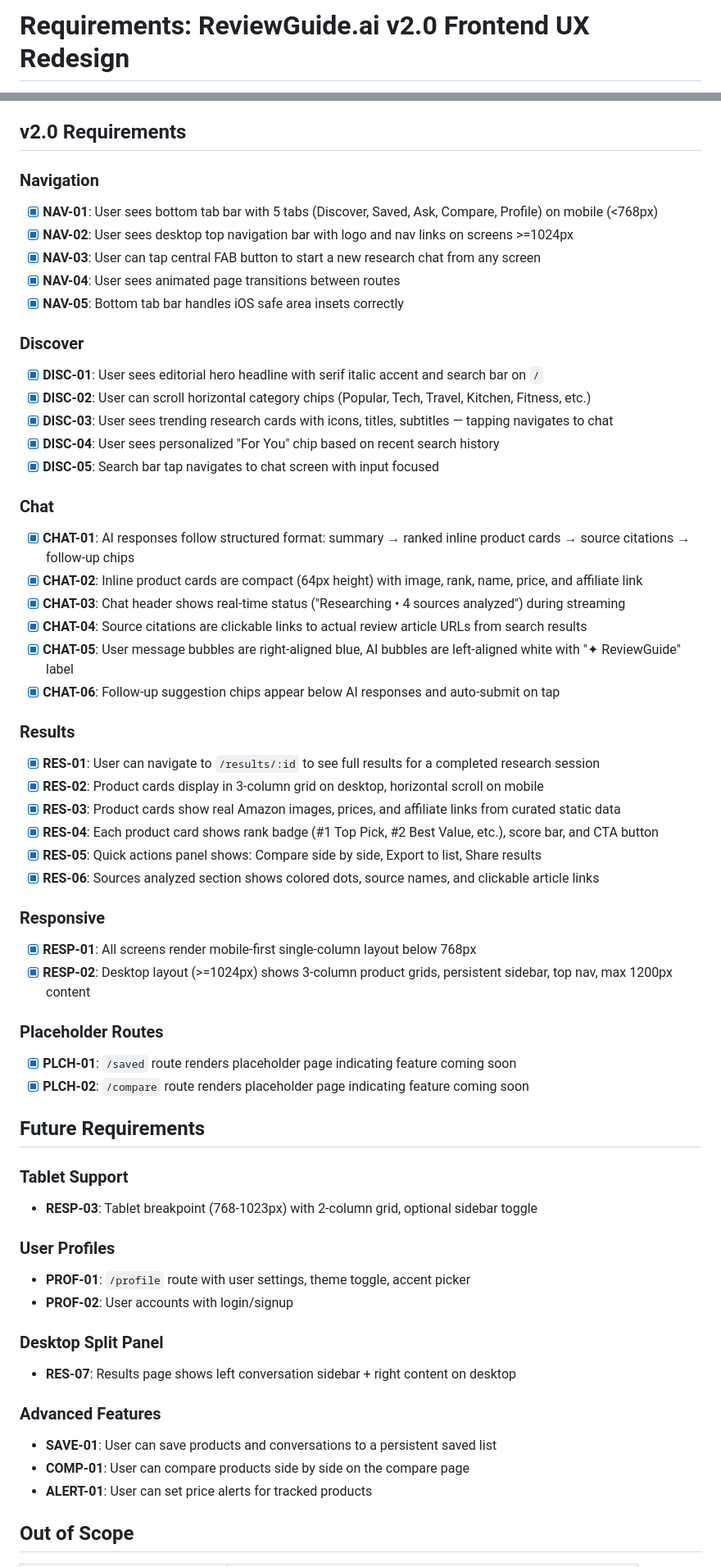
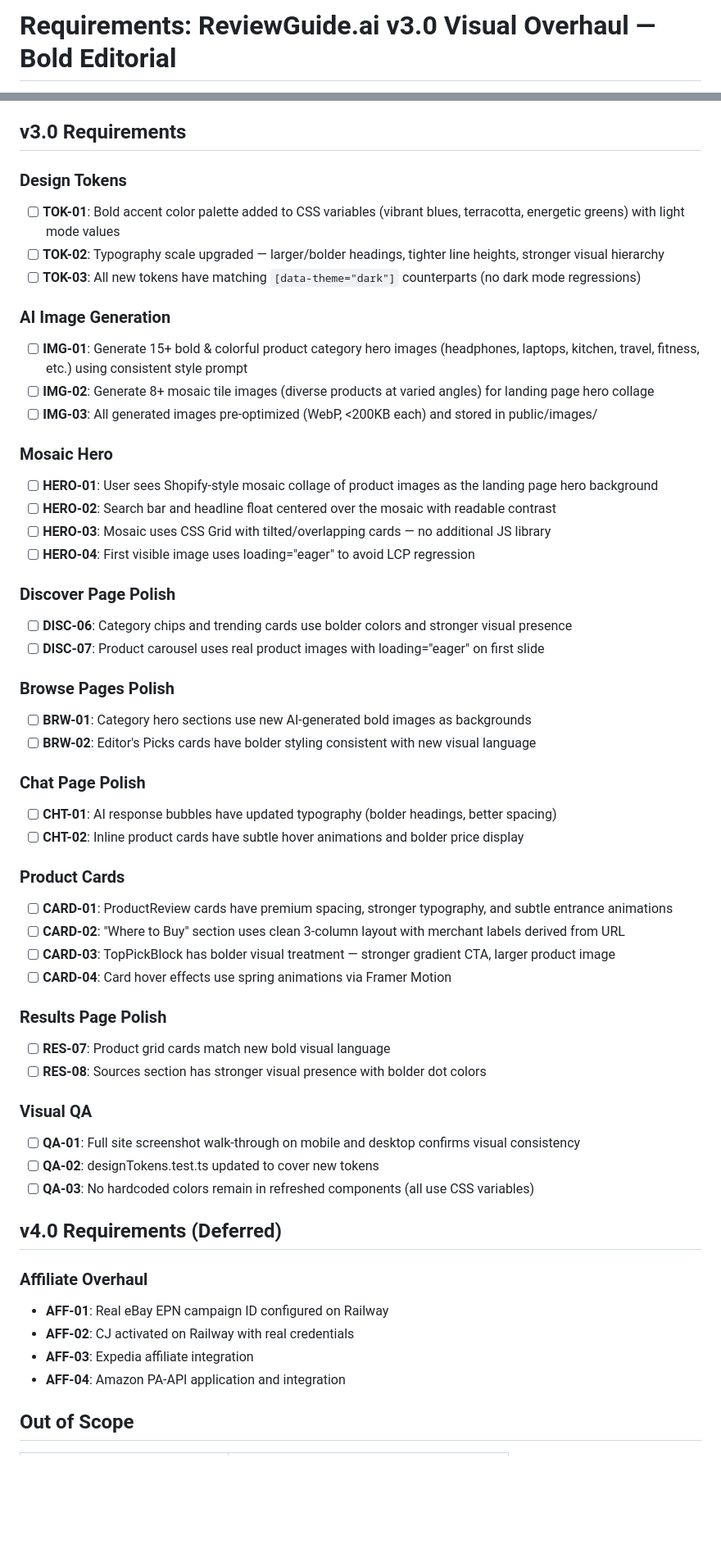
Before and after one commit to Bighabz/ReviewGuide-SourceCode, a Markdown page: .planning/REQUIREMENTS.md, 2 parts joined by grey strips. Shown at 82% size. Drawn GitHub-style; blank space fills up the shorter version.

Commit message:
docs: define milestone v3.0 requirements (25 requirements)
Co-Authored-By: Claude Opus 4.6 (1M context) <noreply@anthropic.com>

```diff
--- a/.planning/REQUIREMENTS.md
+++ b/.planning/REQUIREMENTS.md
@@ -1,2 +1,2 @@
-# Requirements: ReviewGuide.ai v2.0 Frontend UX Redesign
+# Requirements: ReviewGuide.ai v3.0 Visual Overhaul — Bold Editorial
 
@@ -4,71 +4,67 @@
 **Core Value:** Conversational product discovery that searches live reviews and returns blog-style editorial responses with cross-retailer affiliate links.
 
-## v2.0 Requirements
+## v3.0 Requirements
 
-### Navigation
+### Design Tokens
 
-- [x] **NAV-01**: User sees bottom tab bar with 5 tabs (Discover, Saved, Ask, Compare, Profile) on mobile (<768px)
-- [x] **NAV-02**: User sees desktop top navigation bar with logo and nav links on screens >=1024px
-- [x] **NAV-03**: User can tap central FAB button to start a new research chat from any screen
-- [x] **NAV-04**: User sees animated page transitions between routes
-- [x] **NAV-05**: Bottom tab bar handles iOS safe area insets correctly
+- [ ] **TOK-01**: Bold accent color palette added to CSS variables (vibrant blues, terracotta, energetic greens) with light mode values
+- [ ] **TOK-02**: Typography scale upgraded — larger/bolder headings, tighter line heights, stronger visual hierarchy
+- [ ] **TOK-03**: All new tokens have matching `[data-theme="dark"]` counterparts (no dark mode regressions)
 
-### Discover
+### AI Image Generation
 
-- [x] **DISC-01**: User sees editorial hero headline with serif italic accent and search bar on `/`
-- [x] **DISC-02**: User can scroll horizontal category chips (Popular, Tech, Travel, Kitchen, Fitness, etc.)
-- [x] **DISC-03**: User sees trending research cards with icons, titles, subtitles — tapping navigates to chat
-- [x] **DISC-04**: User sees personalized "For You" chip based on recent search history
-- [x] **DISC-05**: Search bar tap navigates to chat screen with input focused
+- [ ] **IMG-01**: Generate 15+ bold & colorful product category hero images (headphones, laptops, kitchen, travel, fitness, etc.) using consistent style prompt
+- [ ] **IMG-02**: Generate 8+ mosaic tile images (diverse products at varied angles) for landing page hero collage
+- [ ] **IMG-03**: All generated images pre-optimized (WebP, <200KB each) and stored in public/images/
 
-### Chat
+### Mosaic Hero
 
-- [x] **CHAT-01**: AI responses follow structured format: summary → ranked inline product cards → source citations → follow-up chips
-- [x] **CHAT-02**: Inline product cards are compact (64px height) with image, rank, name, price, and affiliate link
-- [x] **CHAT-03**: Chat header shows real-time status ("Researching • 4 sources analyzed") during streaming
-- [x] **CHAT-04**: Source citations are clickable links to actual review article URLs from search results
-- [x] **CHAT-05**: User message bubbles are right-aligned blue, AI bubbles are left-aligned white with "✦ ReviewGuide" label
-- [x] **CHAT-06**: Follow-up suggestion chips appear below AI responses and auto-submit on tap
+- [ ] **HERO-01**: User sees Shopify-style mosaic collage of product images as the landing page hero background
+- [ ] **HERO-02**: Search bar and headline float centered over the mosaic with readable contrast
+- [ ] **HERO-03**: Mosaic uses CSS Grid with tilted/overlapping cards — no additional JS library
+- [ ] **HERO-04**: First visible image uses loading="eager" to avoid LCP regression
 
-### Results
+### Discover Page Polish
 
-- [x] **RES-01**: User can navigate to `/results/:id` to see full results for a completed research session
-- [x] **RES-02**: Product cards display in 3-column grid on desktop, horizontal scroll on mobile
-- [x] **RES-03**: Product cards show real Amazon images, prices, and affiliate links from curated static data
-- [x] **RES-04**: Each product card shows rank badge (#1 Top Pick, #2 Best Value, etc.), score bar, and CTA button
-- [x] **RES-05**: Quick actions panel shows: Compare side by side, Export to list, Share results
-- [x] **RES-06**: Sources analyzed section shows colored dots, source names, and clickable article links
+- [ ] **DISC-06**: Category chips and trending cards use bolder colors and stronger visual presence
+- [ ] **DISC-07**: Product carousel uses real product images with loading="eager" on first slide
 
-### Responsive
+### Browse Pages Polish
 
-- [x] **RESP-01**: All screens render mobile-first single-column layout below 768px
-- [x] **RESP-02**: Desktop layout (>=1024px) shows 3-column product grids, persistent sidebar, top nav, max 1200px content
+- [ ] **BRW-01**: Category hero sections use new AI-generated bold images as backgrounds
+- [ ] **BRW-02**: Editor's Picks cards have bolder styling consistent with new visual language
 
-### Placeholder Routes
+### Chat Page Polish
 
-- [x] **PLCH-01**: `/saved` route renders placeholder page indicating feature coming soon
-- [x] **PLCH-02**: `/compare` route renders placeholder page indicating feature coming soon
+- [ ] **CHT-01**: AI response bubbles have updated typography (bolder headings, better spacing)
+- [ ] **CHT-02**: Inline product cards have subtle hover animations and bolder price display
 
-## Future Requirements
+### Product Cards
 
-### Tablet Support
+- [ ] **CARD-01**: ProductReview cards have premium spacing, stronger typography, and subtle entrance animations
+- [ ] **CARD-02**: "Where to Buy" section uses clean 3-column layout with merchant labels derived from URL
+- [ ] **CARD-03**: TopPickBlock has bolder visual treatment — stronger gradient CTA, larger product image
+- [ ] **CARD-04**: Card hover effects use spring animations via Framer Motion
 
-- **RESP-03**: Tablet breakpoint (768-1023px) with 2-column grid, optional sidebar toggle
+### Results Page Polish
 
-### User Profiles
+- [ ] **RES-07**: Product grid cards match new bold visual language
+- [ ] **RES-08**: Sources section has stronger visual presence with bolder dot colors
 
-- **PROF-01**: `/profile` route with user settings, theme toggle, accent picker
-- **PROF-02**: User accounts with login/signup
+### Visual QA
 
-### Desktop Split Panel
+- [ ] **QA-01**: Full site screenshot walk-through on mobile and desktop confirms visual consistency
+- [ ] **QA-02**: designTokens.test.ts updated to cover new tokens
+- [ ] **QA-03**: No hardcoded colors remain in refreshed components (all use CSS variables)
 
-- **RES-07**: Results page shows left conversation sidebar + right content on desktop
+## v4.0 Requirements (Deferred)
 
-### Advanced Features
+### Affiliate Overhaul
 
-- **SAVE-01**: User can save products and conversations to a persistent saved list
-- **COMP-01**: User can compare products side by side on the compare page
-- **ALERT-01**: User can set price alerts for tracked products
+- **AFF-01**: Real eBay EPN campaign ID configured on Railway
+- **AFF-02**: CJ activated on Railway with real credentials
+- **AFF-03**: Expedia affiliate integration
+- **AFF-04**: Amazon PA-API application and integration
 
 ## Out of Scope
 
```
Also changed, not shown: other parts of .planning/REQUIREMENTS.md (+37 -39 lines).
